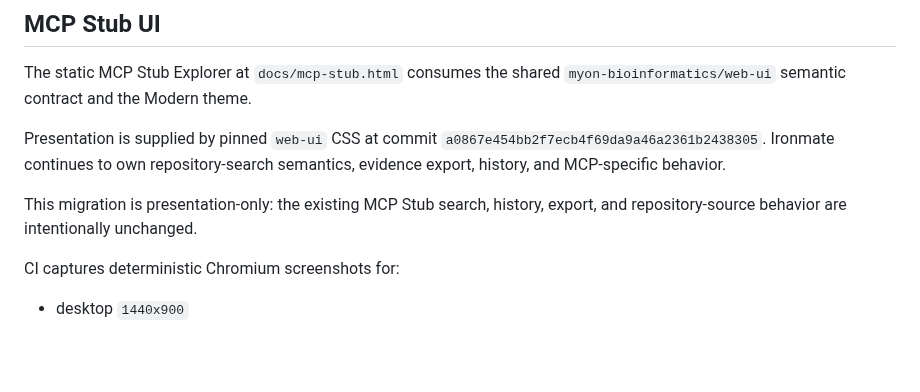
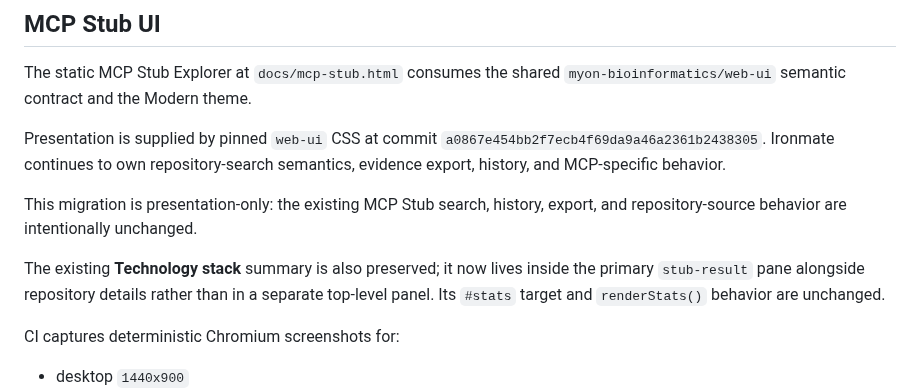
Before and after one commit to myon-bioinformatics/Ironmate, a Markdown page: README.md, the part around the change. Drawn GitHub-style; blank space fills up the shorter version.

Commit message:
docs: clarify preserved technology stack panel

```diff
--- a/README.md
+++ b/README.md
@@ -239,6 +239,10 @@ repository-search semantics, evidence export, history, and MCP-specific behavior
 This migration is presentation-only: the existing MCP Stub search, history,
 export, and repository-source behavior are intentionally unchanged.
 
+The existing **Technology stack** summary is also preserved; it now lives inside
+the primary `stub-result` pane alongside repository details rather than in a
+separate top-level panel. Its `#stats` target and `renderStats()` behavior are unchanged.
+
 CI captures deterministic Chromium screenshots for:
 
 - desktop `1440x900`
```
